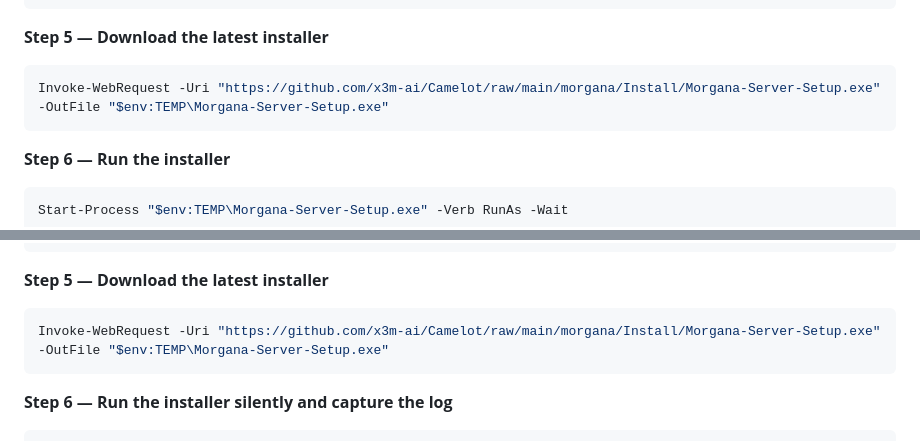
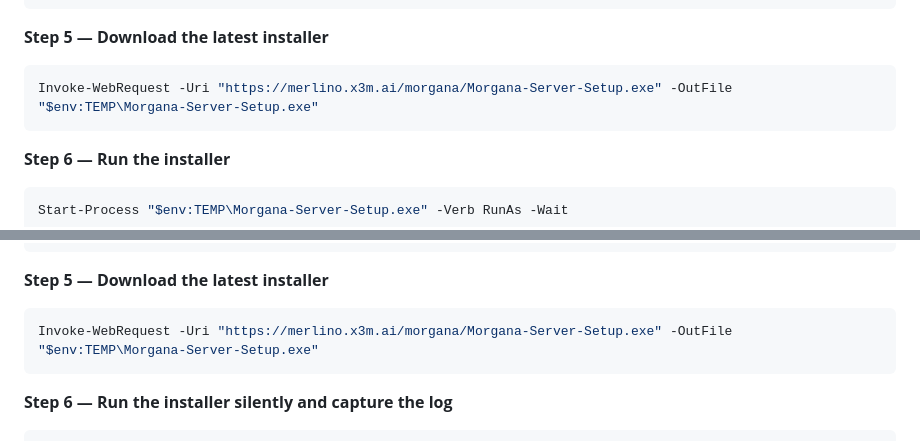
Before and after one commit to x3m-ai/Morgana, a Markdown page: README.md, 2 parts joined by grey strips. Drawn GitHub-style.

Commit message:
docs: switch all installer download URLs to merlino.x3m.ai CDN

````diff
--- a/README.md
+++ b/README.md
@@ -292,7 +292,7 @@ Remove-Item "C:\ProgramData\Morgana" -Recurse -Force
 
 **Step 5 — Download the latest installer**
 ```powershell
-Invoke-WebRequest -Uri "https://github.com/x3m-ai/Camelot/raw/main/morgana/Install/Morgana-Server-Setup.exe" -OutFile "$env:TEMP\Morgana-Server-Setup.exe"
+Invoke-WebRequest -Uri "https://merlino.x3m.ai/morgana/Morgana-Server-Setup.exe" -OutFile "$env:TEMP\Morgana-Server-Setup.exe"
 ```
 
 **Step 6 — Run the installer**
@@ -328,7 +328,7 @@ Remove-Item "C:\ProgramData\Morgana" -Recurse -Force
 
 **Step 5 — Download the latest installer**
 ```powershell
-Invoke-WebRequest -Uri "https://github.com/x3m-ai/Camelot/raw/main/morgana/Install/Morgana-Server-Setup.exe" -OutFile "$env:TEMP\Morgana-Server-Setup.exe"
+Invoke-WebRequest -Uri "https://merlino.x3m.ai/morgana/Morgana-Server-Setup.exe" -OutFile "$env:TEMP\Morgana-Server-Setup.exe"
 ```
 
 **Step 6 — Run the installer silently and capture the log**
````
